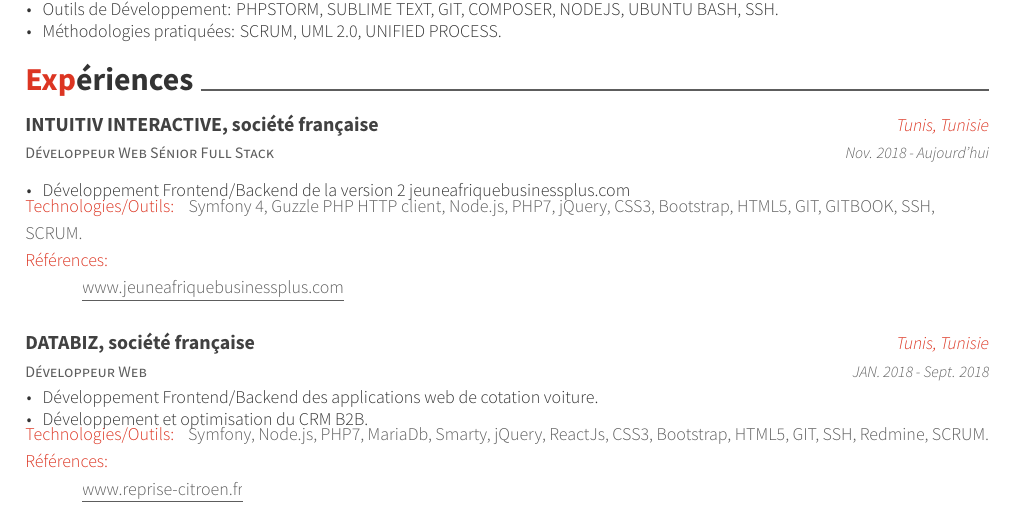
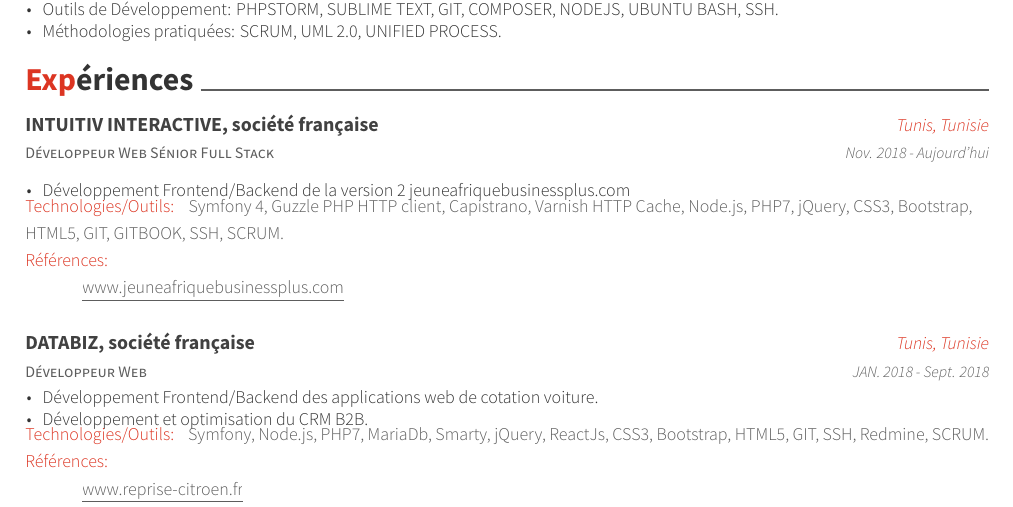
Before and after one commit to dalyBlog/CV-Mohamed-Ali-BEN-FREDJ, a LaTeX CV (cv_mohamed_ali_benfredj.tex, which reads resumefrench/experience.tex): part of page 1 of 2, cut so that both start at the same text. Compiled offline with XeLaTeX.

Commit message:
add skills

```diff
--- a/resumefrench/experience.tex
+++ b/resumefrench/experience.tex
@@ -10,7 +10,7 @@
         \item {Développement Frontend/Backend de la version 2 jeuneafriquebusinessplus.com}
       \end{cvitems}
     }
-    {\textcolor{awesome}{Technologies/Outils: } {\color{graytext}}  {Symfony 4, Guzzle PHP HTTP client, Node.js, PHP7, jQuery, CSS3, Bootstrap, HTML5, GIT, GITBOOK, SSH, SCRUM.}}
+    {\textcolor{awesome}{Technologies/Outils: } {\color{graytext}}  {Symfony 4, Guzzle PHP HTTP client, Capistrano, Varnish HTTP Cache, Node.js, PHP7, jQuery, CSS3, Bootstrap, HTML5, GIT, GITBOOK, SSH, SCRUM.}}
     {Références:}
     {
       \href{https://www.jeuneafriquebusinessplus.com/fr/}{\color{graytext}{\hspace{1cm}\underline{www.jeuneafriquebusinessplus.com}}} \break
```
Also changed, not shown: cv_mohamed_ali_benfredj.pdf.
